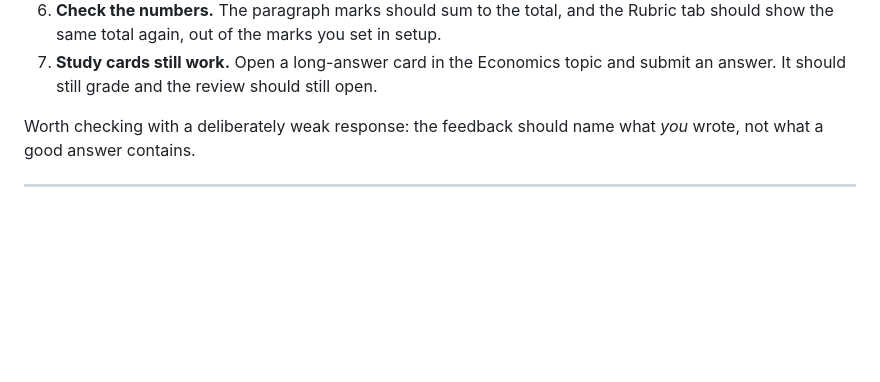
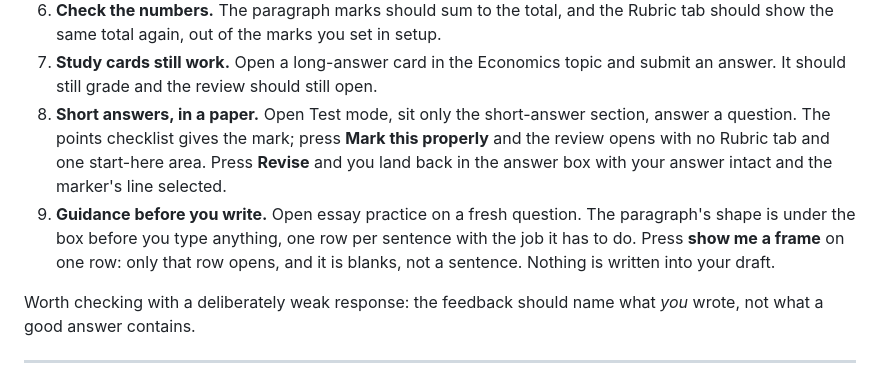
Before and after one commit to WillWint2104/FlashCards, a Markdown page: MARKING.md, the part around one of its changes. Rendered like a GitHub page; blank space fills up the shorter version.

```diff
--- a/MARKING.md
+++ b/MARKING.md
@@ -246,6 +322,16 @@ person without switching it on for anyone else.
    Rubric tab should show the same total again, out of the marks you set in setup.
 7. **Study cards still work.** Open a long-answer card in the Economics topic and
    submit an answer. It should still grade and the review should still open.
+8. **Short answers, in a paper.** Open Test mode, sit only the short-answer
+   section, answer a question. The points checklist gives the mark; press **Mark
+   this properly** and the review opens with no Rubric tab and one start-here
+   area. Press **Revise** and you land back in the answer box with your answer
+   intact and the marker's line selected.
+9. **Guidance before you write.** Open essay practice on a fresh question. The
+   paragraph's shape is under the box before you type anything, one row per
+   sentence with the job it has to do. Press **show me a frame** on one row: only
+   that row opens, and it is blanks, not a sentence. Nothing is written into your
+   draft.
 
 Worth checking with a deliberately weak response: the feedback should name what
 *you* wrote, not what a good answer contains.
```
Also changed, not shown: other parts of MARKING.md (+76 -0 lines).
